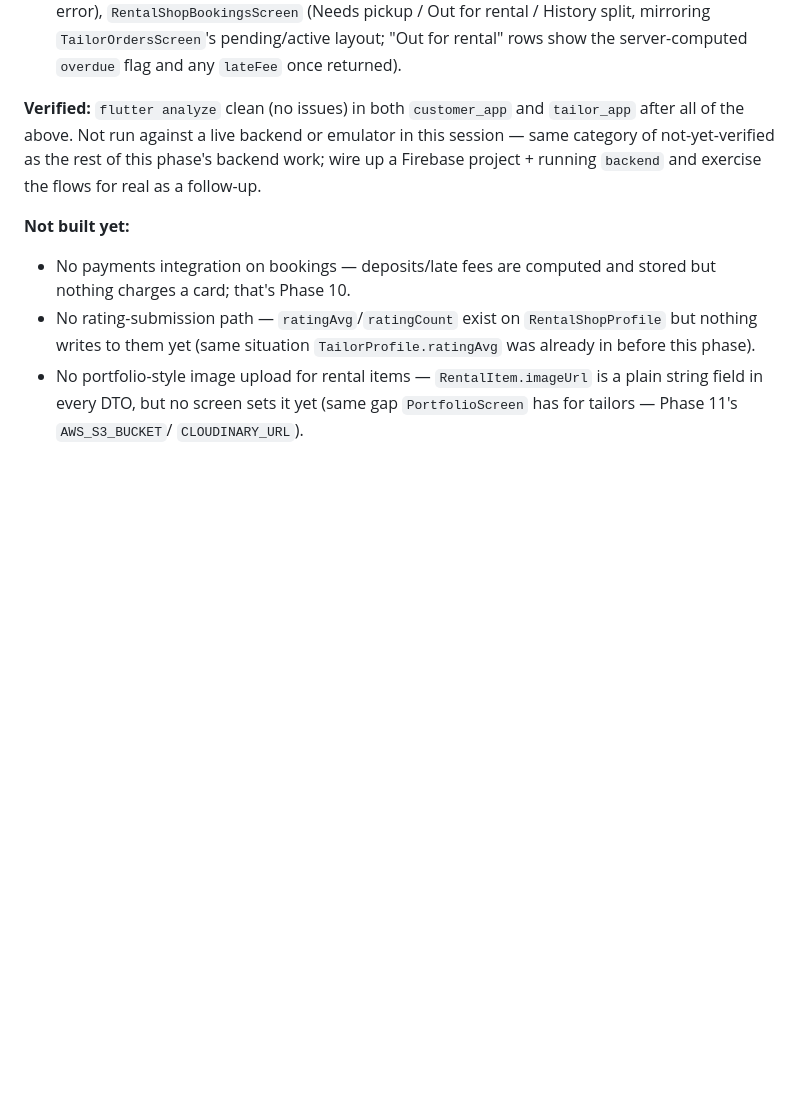
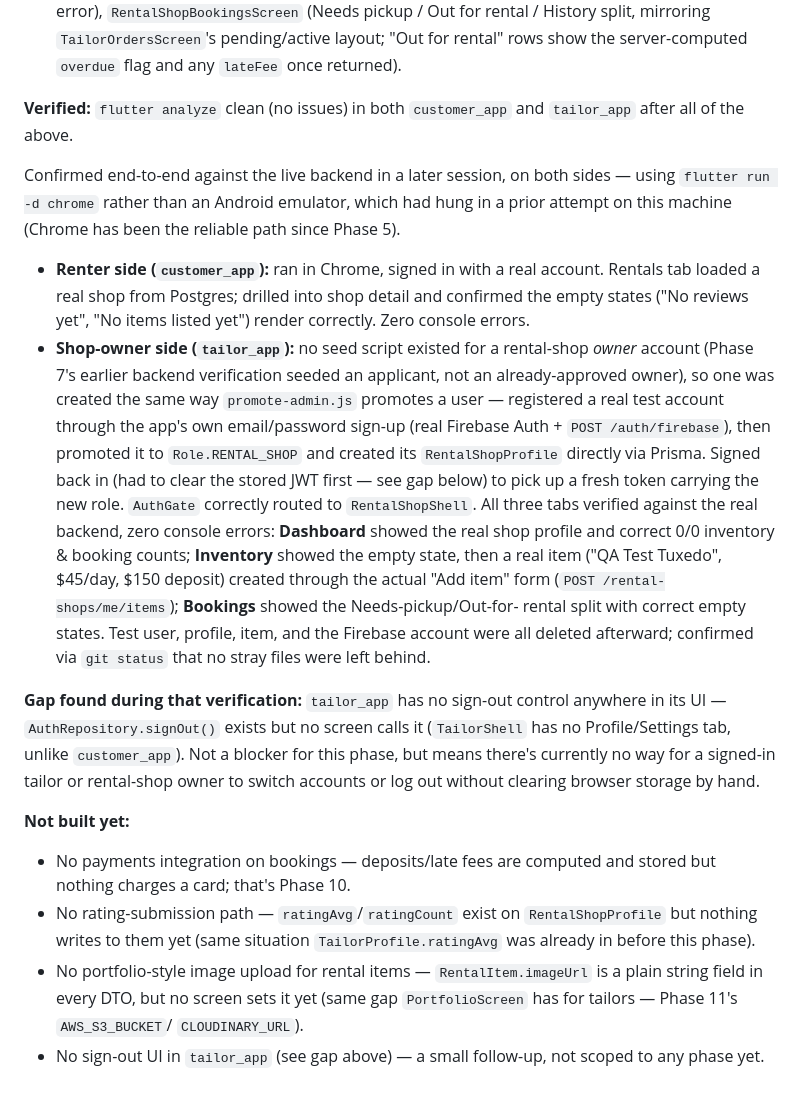
Before and after one commit to shaheerebrahim01-collab/Ditto, a Markdown page: docs/ROADMAP.md, the part around the change. Rendered like a GitHub page; blank space fills up the shorter version.

Commit message:
Confirm Phase 7 mobile UI end-to-end; document tailor_app sign-out gap
Verified customer_app rentals browsing and tailor_app's RentalShopShell
(dashboard, inventory create, bookings) against the live backend via
flutter run -d chrome, after an Android emulator hung on a prior attempt.
Also flags that tailor_app has no sign-out control anywhere in its UI.

```diff
--- a/docs/ROADMAP.md
+++ b/docs/ROADMAP.md
@@ -537,10 +537,42 @@ Shop-owner side — `mobile/tailor_app`:
   the server-computed `overdue` flag and any `lateFee` once returned).
 
 **Verified:** `flutter analyze` clean (no issues) in both `customer_app`
-and `tailor_app` after all of the above. Not run against a live backend
-or emulator in this session — same category of not-yet-verified as the
-rest of this phase's backend work; wire up a Firebase project + running
-`backend` and exercise the flows for real as a follow-up.
+and `tailor_app` after all of the above.
+
+Confirmed end-to-end against the live backend in a later session, on
+both sides — using `flutter run -d chrome` rather than an Android
+emulator, which had hung in a prior attempt on this machine (Chrome has
+been the reliable path since Phase 5).
+
+- **Renter side (`customer_app`):** ran in Chrome, signed in with a real
+  account. Rentals tab loaded a real shop from Postgres; drilled into
+  shop detail and confirmed the empty states ("No reviews yet", "No
+  items listed yet") render correctly. Zero console errors.
+- **Shop-owner side (`tailor_app`):** no seed script existed for a
+  rental-shop *owner* account (Phase 7's earlier backend verification
+  seeded an applicant, not an already-approved owner), so one was
+  created the same way `promote-admin.js` promotes a user — registered
+  a real test account through the app's own email/password sign-up
+  (real Firebase Auth + `POST /auth/firebase`), then promoted it to
+  `Role.RENTAL_SHOP` and created its `RentalShopProfile` directly via
+  Prisma. Signed back in (had to clear the stored JWT first — see gap
+  below) to pick up a fresh token carrying the new role. `AuthGate`
+  correctly routed to `RentalShopShell`. All three tabs verified against
+  the real backend, zero console errors: **Dashboard** showed the real
+  shop profile and correct 0/0 inventory & booking counts; **Inventory**
+  showed the empty state, then a real item ("QA Test Tuxedo", $45/day,
+  $150 deposit) created through the actual "Add item" form (`POST
+  /rental-shops/me/items`); **Bookings** showed the Needs-pickup/Out-for-
+  rental split with correct empty states. Test user, profile, item, and
+  the Firebase account were all deleted afterward; confirmed via `git
+  status` that no stray files were left behind.
+
+**Gap found during that verification:** `tailor_app` has no sign-out
+control anywhere in its UI — `AuthRepository.signOut()` exists but no
+screen calls it (`TailorShell` has no Profile/Settings tab, unlike
+`customer_app`). Not a blocker for this phase, but means there's
+currently no way for a signed-in tailor or rental-shop owner to switch
+accounts or log out without clearing browser storage by hand.
 
 **Not built yet:**
 - No payments integration on bookings — deposits/late fees are computed
@@ -552,3 +584,5 @@ rest of this phase's backend work; wire up a Firebase project + running
   is a plain string field in every DTO, but no screen sets it yet (same
   gap `PortfolioScreen` has for tailors — Phase 11's `AWS_S3_BUCKET`/
   `CLOUDINARY_URL`).
+- No sign-out UI in `tailor_app` (see gap above) — a small follow-up,
+  not scoped to any phase yet.
```
